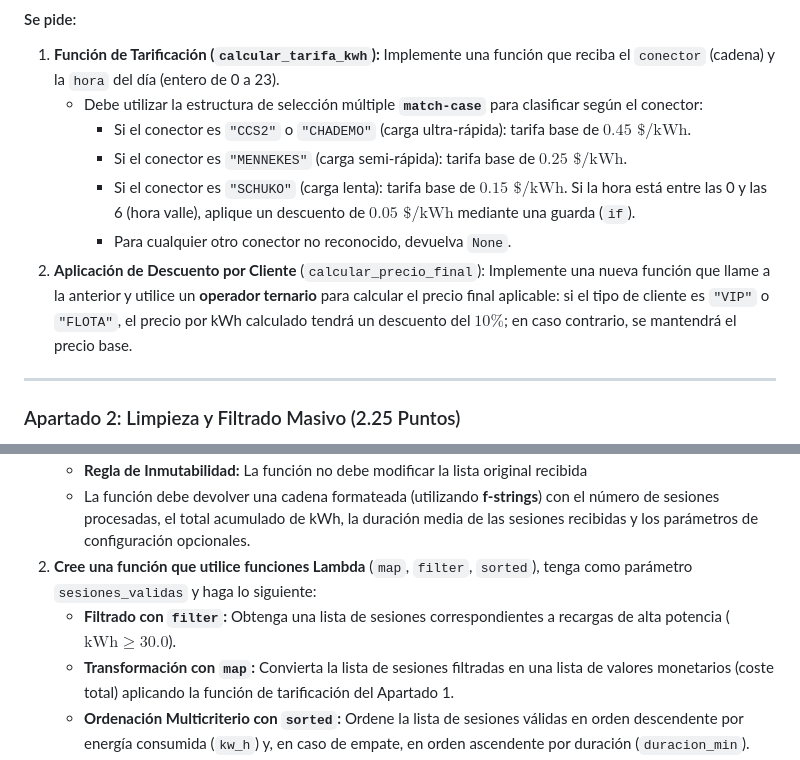
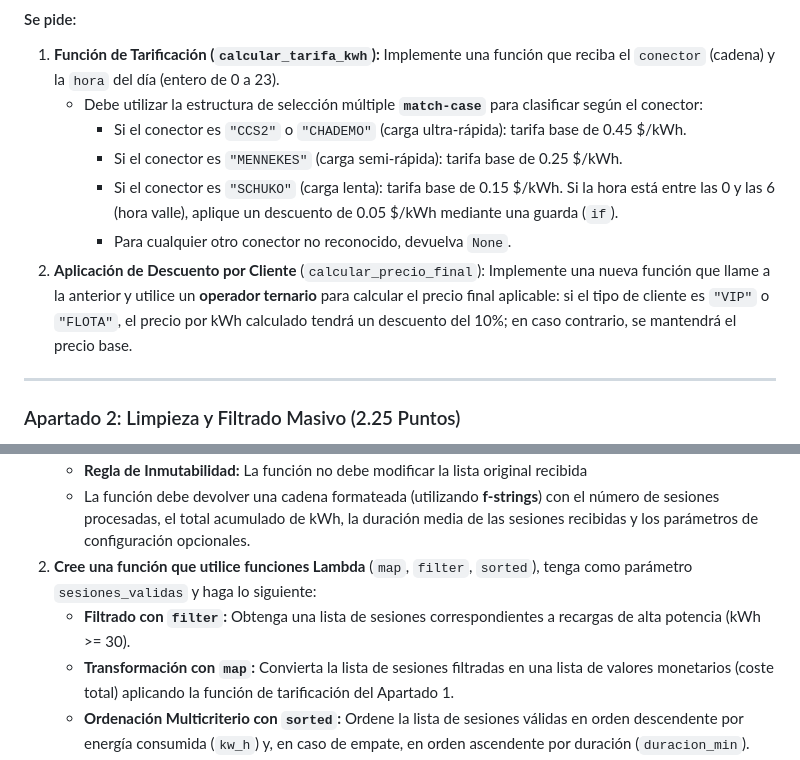
Before and after one commit to moisesfl/curso-python, a Markdown page: ESCO/exame/enunciado.md, 2 parts joined by grey strips. Rendered like a GitHub page.

Commit message:
fix: changed formulas to avoid conversion errors

```diff
--- a/ESCO/exame/enunciado.md
+++ b/ESCO/exame/enunciado.md
@@ -32,11 +32,11 @@ Para garantizar la correcta tarificación de las recargas, el sistema debe evalu
 #### Se pide:
 1. **Función de Tarificación (`calcular_tarifa_kwh`):** Implemente una función que reciba el `conector` (cadena) y la `hora` del día (entero de 0 a 23).
    - Debe utilizar la estructura de selección múltiple **`match-case`** para clasificar según el conector:
-     - Si el conector es `"CCS2"` o `"CHADEMO"` (carga ultra-rápida): tarifa base de $0.45\text{ \$/kWh}$.
-     - Si el conector es `"MENNEKES"` (carga semi-rápida): tarifa base de $0.25\text{ \$/kWh}$.
-     - Si el conector es `"SCHUKO"` (carga lenta): tarifa base de $0.15\text{ \$/kWh}$. Si la hora está entre las 0 y las 6 (hora valle), aplique un descuento de $0.05\text{ \$/kWh}$ mediante una guarda (`if`).
+     - Si el conector es `"CCS2"` o `"CHADEMO"` (carga ultra-rápida): tarifa base de 0.45 \$/kWh.
+     - Si el conector es `"MENNEKES"` (carga semi-rápida): tarifa base de 0.25 \$/kWh.
+     - Si el conector es `"SCHUKO"` (carga lenta): tarifa base de 0.15 \$/kWh. Si la hora está entre las 0 y las 6 (hora valle), aplique un descuento de 0.05 \$/kWh mediante una guarda (`if`).
      - Para cualquier otro conector no reconocido, devuelva `None`.
-2. **Aplicación de Descuento por Cliente** (`calcular_precio_final`): Implemente una nueva función que llame a la anterior y utilice un **operador ternario** para calcular el precio final aplicable: si el tipo de cliente es `"VIP"` o `"FLOTA"`, el precio por kWh calculado tendrá un descuento del $10\%$; en caso contrario, se mantendrá el precio base.
+2. **Aplicación de Descuento por Cliente** (`calcular_precio_final`): Implemente una nueva función que llame a la anterior y utilice un **operador ternario** para calcular el precio final aplicable: si el tipo de cliente es `"VIP"` o `"FLOTA"`, el precio por kWh calculado tendrá un descuento del 10\%; en caso contrario, se mantendrá el precio base.
 
 ---
 
@@ -77,7 +77,7 @@ El sistema requiere funciones puras para agregar métricas de rendimiento y orde
    - **Regla de Inmutabilidad:** La función no debe modificar la lista original recibida
    - La función debe devolver una cadena formateada (utilizando **f-strings**) con el número de sesiones procesadas, el total acumulado de kWh, la duración media de las sesiones recibidas y los parámetros de configuración opcionales.
 2. **Cree una función que utilice funciones Lambda** (`map`, `filter`, `sorted`), tenga como parámetro `sesiones_validas` y haga lo siguiente:
-   - **Filtrado con `filter`:** Obtenga una lista de sesiones correspondientes a recargas de alta potencia ($\text{kWh} \ge 30.0$).
+   - **Filtrado con `filter`:** Obtenga una lista de sesiones correspondientes a recargas de alta potencia (kWh >= 30).
    - **Transformación con `map`:** Convierta la lista de sesiones filtradas en una lista de valores monetarios (coste total) aplicando la función de tarificación del Apartado 1.
    - **Ordenación Multicriterio con `sorted`:** Ordene la lista de sesiones válidas en orden descendente por energía consumida (`kw_h`) y, en caso de empate, en orden ascendente por duración (`duracion_min`).
 
```
